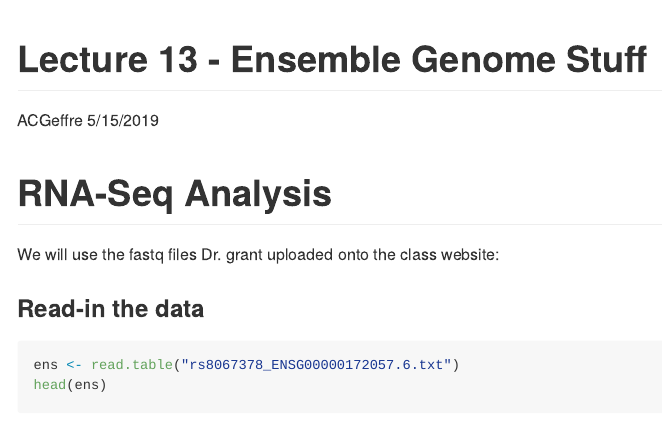
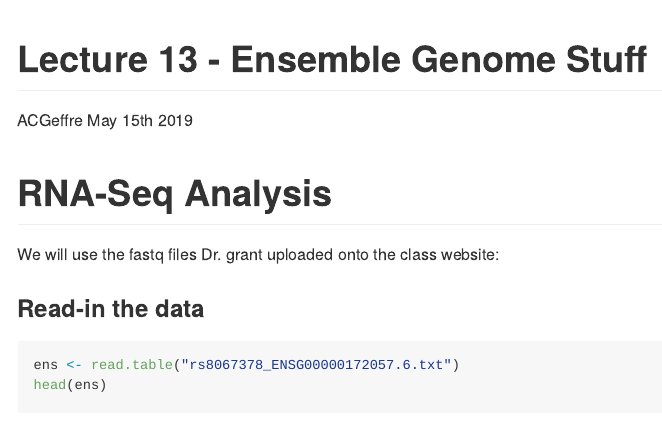
Before and after one commit to PrettyPolistes/BGGN213-S19, an R Markdown document (Lecture13-NextGenInformatics/Lecture13_Ensemble.Rmd): the page in a window 1100 px wide, from its top. Rendered offline with R 4.5, knitr and Pandoc, with nearby package versions; long lines of code are wrapped.

Commit message:
Update Lecture13_Ensemble.Rmd

```diff
--- a/Lecture13-NextGenInformatics/Lecture13_Ensemble.Rmd
+++ b/Lecture13-NextGenInformatics/Lecture13_Ensemble.Rmd
@@ -1,7 +1,7 @@
 ---
 title: "Lecture 13 - Ensemble Genome Stuff"
 author: "ACGeffre"
-date: "5/15/2019"
+date: "May 15th 2019"
 output: github_document
 ---
 
```
